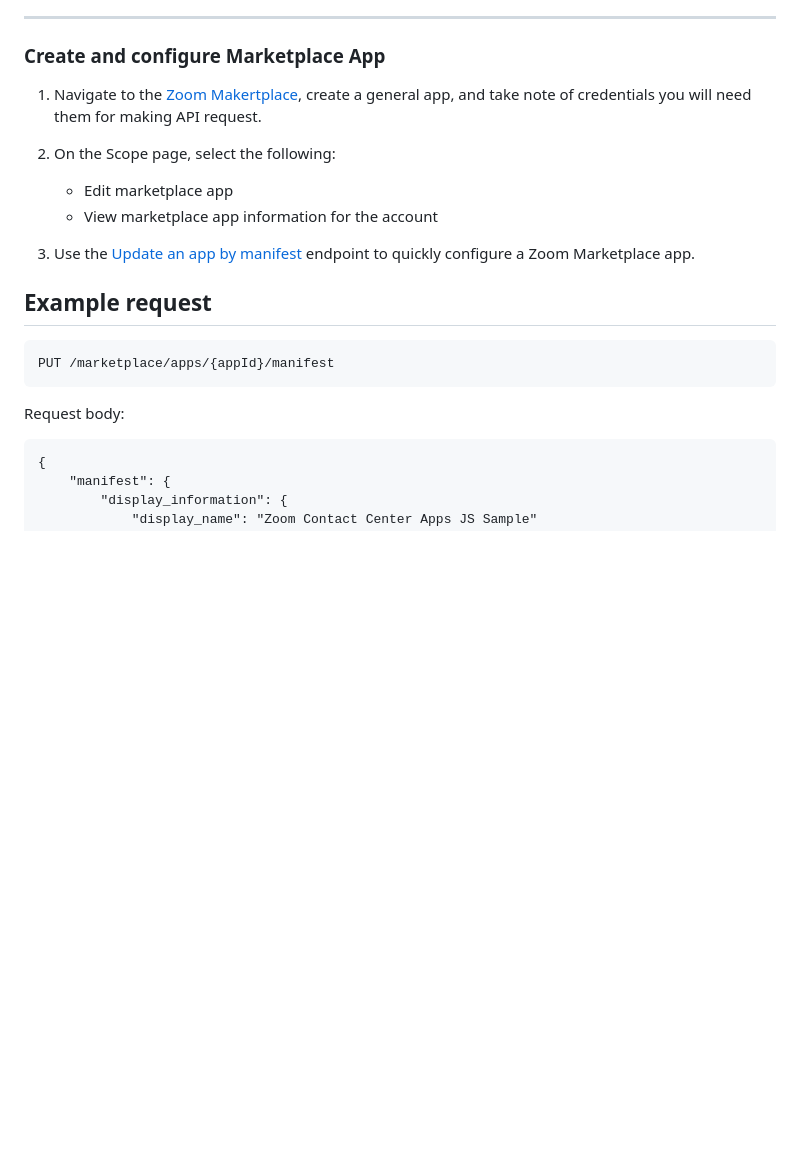
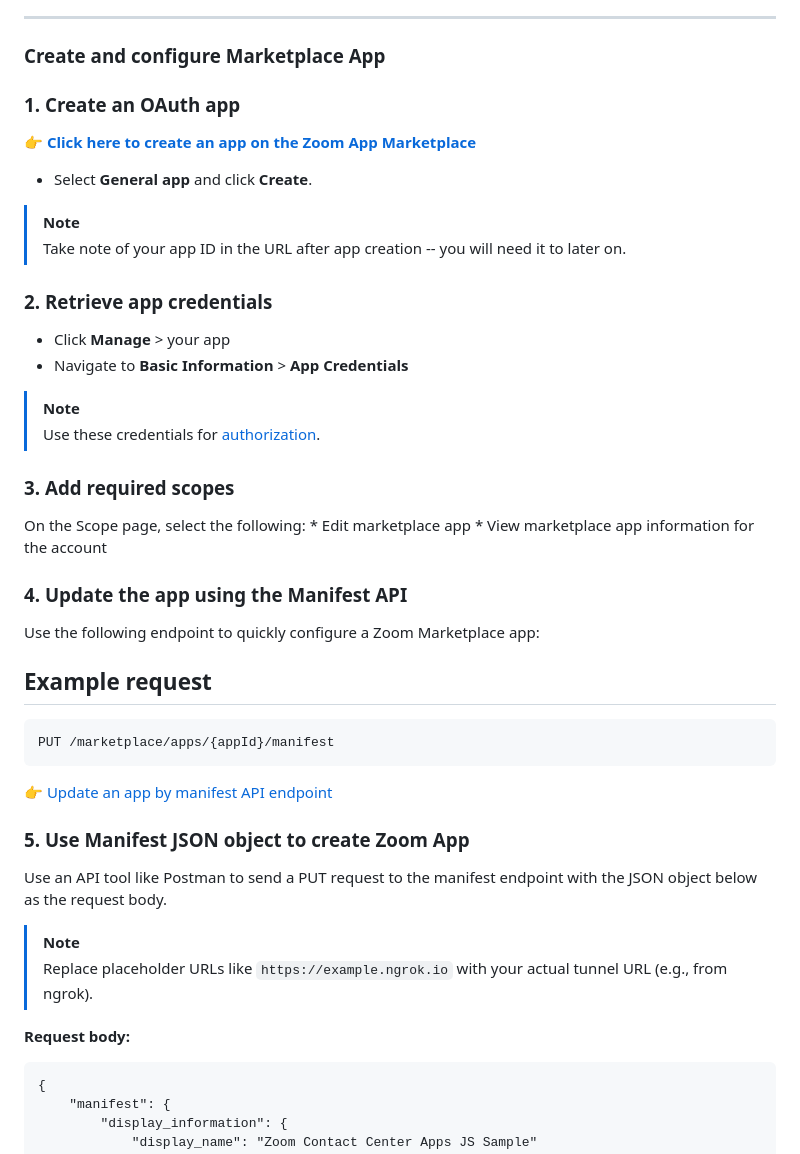
Before and after one commit to just-zoomit/zccapps-js-sample, a Markdown page: 0-app-manifest/README.md, the part around the change. Rendered like a GitHub page; blank space fills up the shorter version.

Commit message:
Updated app manifest README.md

````diff
--- a/0-app-manifest/README.md
+++ b/0-app-manifest/README.md
@@ -19,21 +19,46 @@ Please copy the https origin from the Ngrok terminal output and paste it in the
 
 ### Create and configure Marketplace App
 
-1. Navigate to the [Zoom Makertplace](https://marketplace.zoom.us/user/build), create a general app, and take note of credentials you will need them for making API request.
+### 1. Create an OAuth app
 
-2. On the Scope page, select the following:
+👉 **[Click here to create an app on the Zoom App Marketplace](https://marketplace.zoom.us/develop/create)**
+
+* Select **General app** and click **Create**.
+
+> [!NOTE]
+> Take note of your app ID in the URL after app creation -- you will need it to later on.
+
+### 2. Retrieve app credentials
+
+* Click **Manage** > your app
+* Navigate to **Basic Information** > **App Credentials**
+
+> [!Note]
+> Use these credentials for [authorization](https://developers.zoom.us/docs/integrations/oauth/).
+
+### 3. Add required scopes
+
+ On the Scope page, select the following:
      * Edit marketplace app
      * View marketplace app information for the account
+### 4. Update the app using the Manifest API
 
-3. Use the [Update an app by manifest](https://developers.zoom.us/docs/api/marketplace/#tag/manifest/put/marketplace/apps/{appId}/manifest) endpoint to quickly configure a Zoom Marketplace app.
+Use the following endpoint to quickly configure a Zoom Marketplace app:
 
 ## Example request
 
 ```
 PUT /marketplace/apps/{appId}/manifest
 ```
+👉 [Update an app by manifest API endpoint](https://developers.zoom.us/docs/api/marketplace/#tag/manifest/put/marketplace/apps/{appId}/manifest)
 
-Request body:
+### 5. Use Manifest JSON object to create Zoom App
+ Use an API tool like Postman to send a PUT request to the manifest endpoint with the JSON object below as the request body.
+
+> [!NOTE]
+> Replace placeholder URLs like `https://example.ngrok.io` with your actual tunnel URL (e.g., from ngrok).
+
+**Request body:**
 
 ```
 {
````
